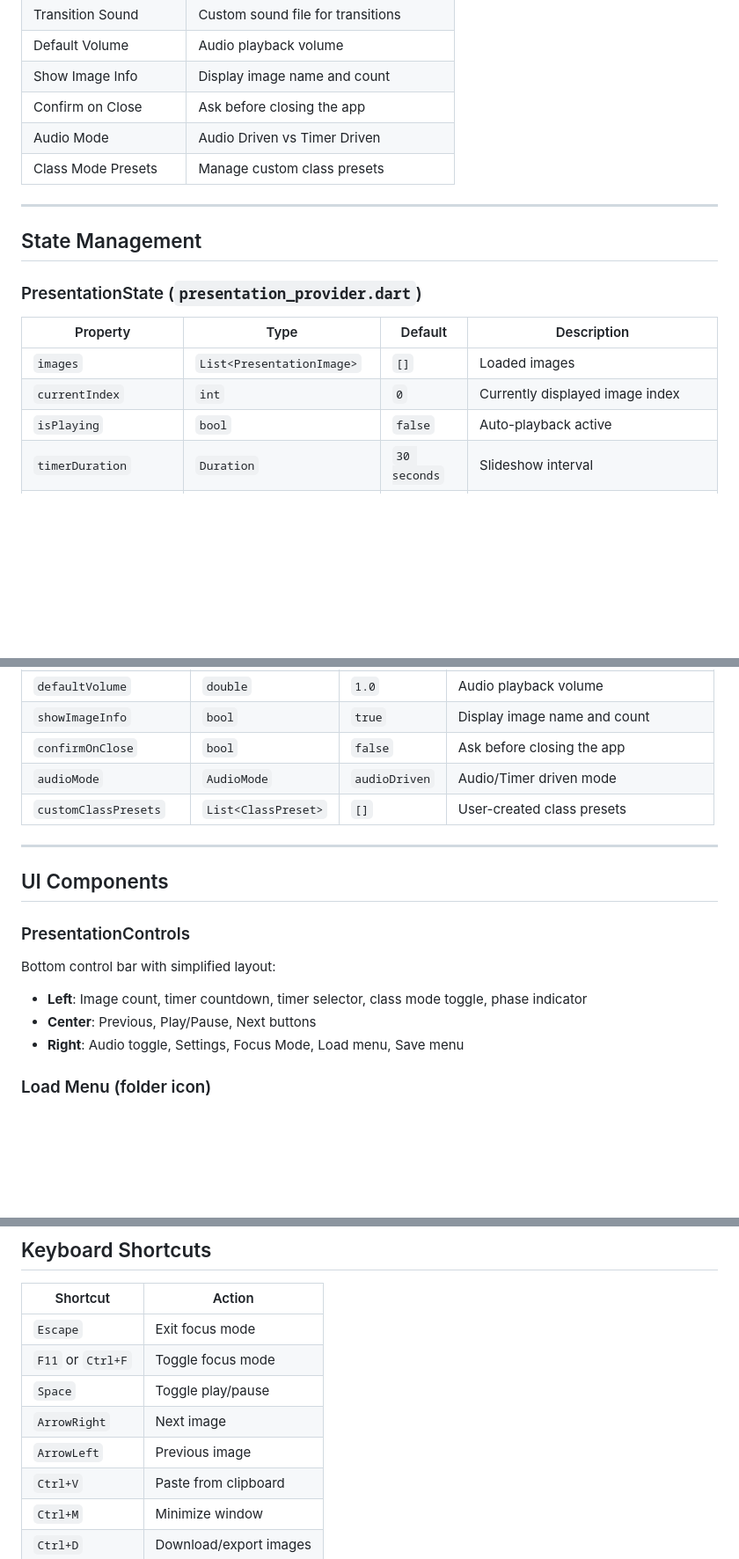
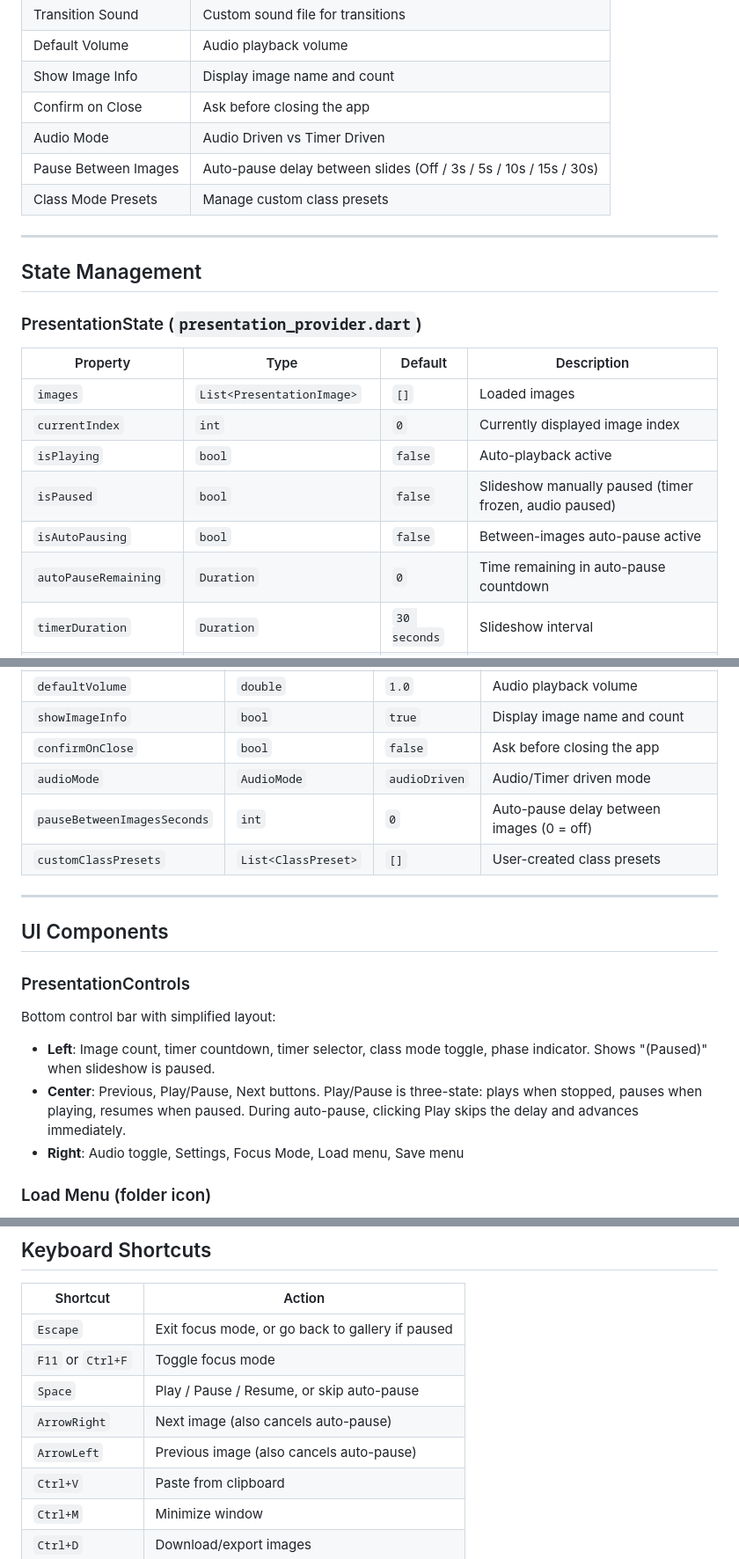
Before and after one commit to amanisStuff/photopresenter, a Markdown page: HELP.md, 3 parts joined by grey strips. Shown at 88% size. Rendered like a GitHub page; blank space fills up the shorter version.

Commit message:
update help file

```diff
--- a/HELP.md
+++ b/HELP.md
@@ -131,6 +133,7 @@ Settings accessible via the gear icon in controls:
 | Show Image Info | Display image name and count |
 | Confirm on Close | Ask before closing the app |
 | Audio Mode | Audio Driven vs Timer Driven |
+| Pause Between Images | Auto-pause delay between slides (Off / 3s / 5s / 10s / 15s / 30s) |
 | Class Mode Presets | Manage custom class presets |
 
 ---
@@ -144,6 +147,9 @@ Settings accessible via the gear icon in controls:
 | `images` | `List<PresentationImage>` | `[]` | Loaded images |
 | `currentIndex` | `int` | `0` | Currently displayed image index |
 | `isPlaying` | `bool` | `false` | Auto-playback active |
+| `isPaused` | `bool` | `false` | Slideshow manually paused (timer frozen, audio paused) |
+| `isAutoPausing` | `bool` | `false` | Between-images auto-pause active |
+| `autoPauseRemaining` | `Duration` | `0` | Time remaining in auto-pause countdown |
 | `timerDuration` | `Duration` | `30 seconds` | Slideshow interval |
 | `remainingTime` | `Duration` | `30 seconds` | Time until next slide |
 | `isFocusMode` | `bool` | `false` | Focus mode enabled |
@@ -173,6 +179,7 @@ Settings accessible via the gear icon in controls:
 | `showImageInfo` | `bool` | `true` | Display image name and count |
 | `confirmOnClose` | `bool` | `false` | Ask before closing the app |
 | `audioMode` | `AudioMode` | `audioDriven` | Audio/Timer driven mode |
+| `pauseBetweenImagesSeconds` | `int` | `0` | Auto-pause delay between images (0 = off) |
 | `customClassPresets` | `List<ClassPreset>` | `[]` | User-created class presets |
 
 ---
@@ -182,8 +189,8 @@ Settings accessible via the gear icon in controls:
 ### PresentationControls
 
 Bottom control bar with simplified layout:
-- **Left**: Image count, timer countdown, timer selector, class mode toggle, phase indicator
-- **Center**: Previous, Play/Pause, Next buttons
+- **Left**: Image count, timer countdown, timer selector, class mode toggle, phase indicator. Shows "(Paused)" when slideshow is paused.
+- **Center**: Previous, Play/Pause, Next buttons. Play/Pause is three-state: plays when stopped, pauses when playing, resumes when paused. During auto-pause, clicking Play skips the delay and advances immediately.
 - **Right**: Audio toggle, Settings, Focus Mode, Load menu, Save menu
 
 ### Load Menu (folder icon)
@@ -208,11 +215,11 @@ Bottom control bar with simplified layout:
 
 | Shortcut | Action |
 |----------|--------|
-| `Escape` | Exit focus mode |
+| `Escape` | Exit focus mode, or go back to gallery if paused |
 | `F11` or `Ctrl+F` | Toggle focus mode |
-| `Space` | Toggle play/pause |
-| `ArrowRight` | Next image |
-| `ArrowLeft` | Previous image |
+| `Space` | Play / Pause / Resume, or skip auto-pause |
+| `ArrowRight` | Next image (also cancels auto-pause) |
+| `ArrowLeft` | Previous image (also cancels auto-pause) |
 | `Ctrl+V` | Paste from clipboard |
 | `Ctrl+M` | Minimize window |
 | `Ctrl+D` | Download/export images |
```
Also changed, not shown: other parts of HELP.md (+2 -0 lines).
